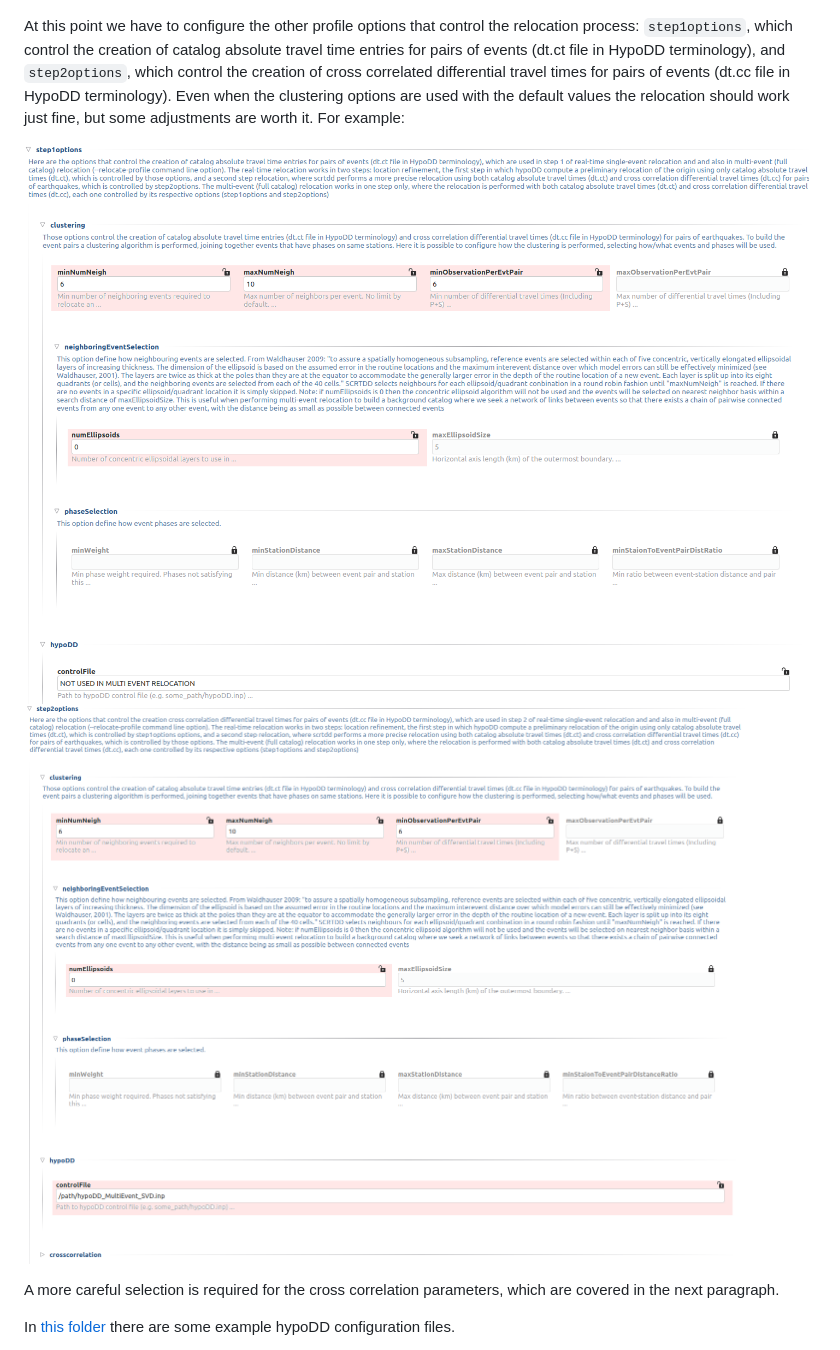
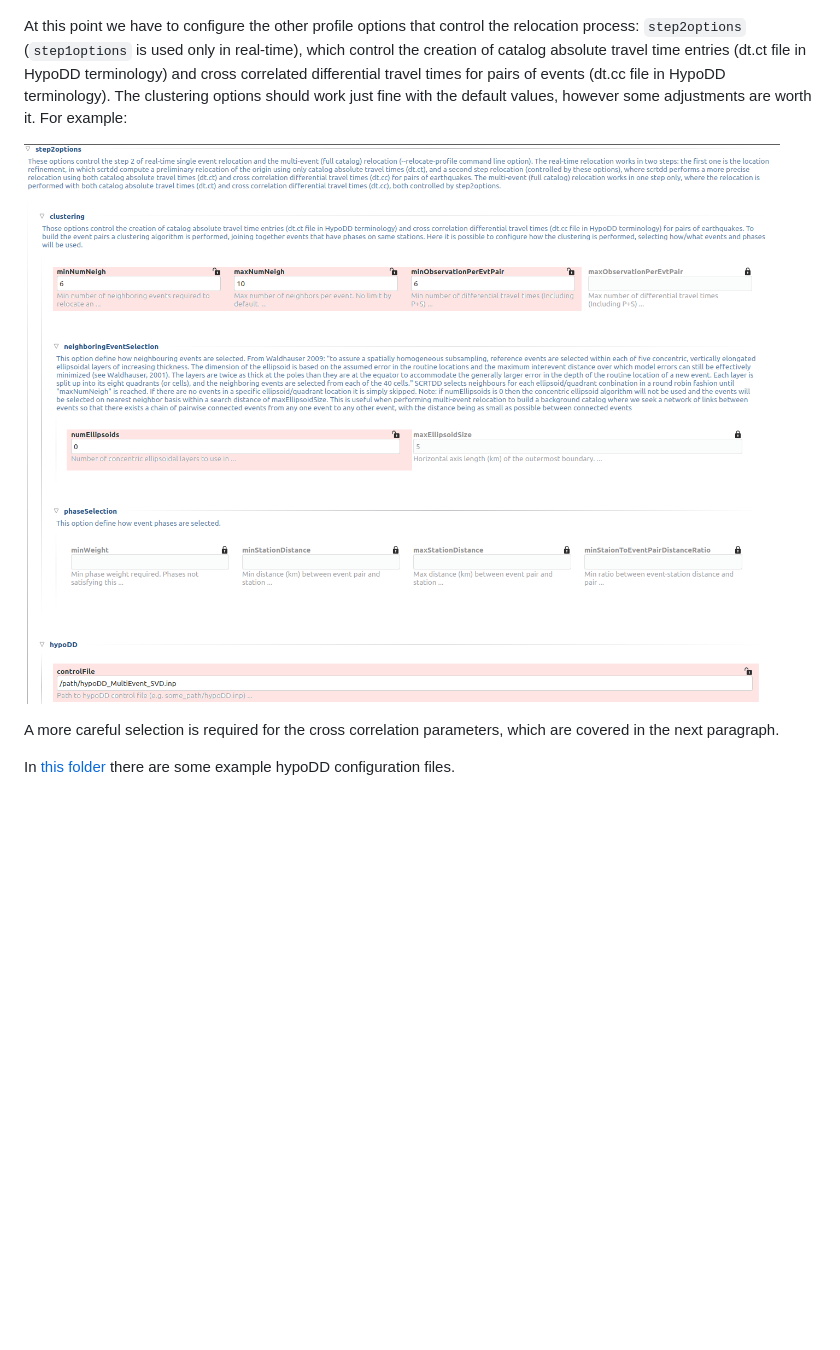
Before and after one commit to swiss-seismological-service/scrtdd, a Markdown page: README.md, the part around the change. Drawn GitHub-style; pictures changed too: data/multiEventStep1options.png (deleted), data/multiEventStep2options.png; blank space fills up the shorter version.

Commit message:
DOC: updated README

```diff
--- a/README.md
+++ b/README.md
@@ -136,9 +136,8 @@ To relocate a catalog (multi-event relocation) we need to create a new profile i
 
 ![Catalog selection option](/data/catalog-selection2.png?raw=true "Catalog selection from raw file format")
 
-At this point we have to configure the other profile options that control the relocation process: `step1options`, which control the creation of catalog absolute travel time entries for pairs of events (dt.ct file in HypoDD terminology), and `step2options`, which control the creation of cross correlated differential travel times for pairs of events (dt.cc file in HypoDD terminology). Even when the clustering options are used with the default values the relocation should work just fine, but some adjustments are worth it. For example:
+At this point we have to configure the other profile options that control the relocation process: `step2options` (`step1options` is used only in real-time), which control the creation of catalog absolute travel time entries (dt.ct file in HypoDD terminology) and cross correlated differential travel times for pairs of events (dt.cc file in HypoDD terminology). The clustering options should work just fine with the default values, however some adjustments are worth it. For example:
 
-![Relocation options](/data/multiEventStep1options.png?raw=true "Relocation options")
 ![Relocation options](/data/multiEventStep2options.png?raw=true "Relocation options")
 
 A more careful selection is required for the cross correlation parameters, which are covered in the next paragraph.
```
